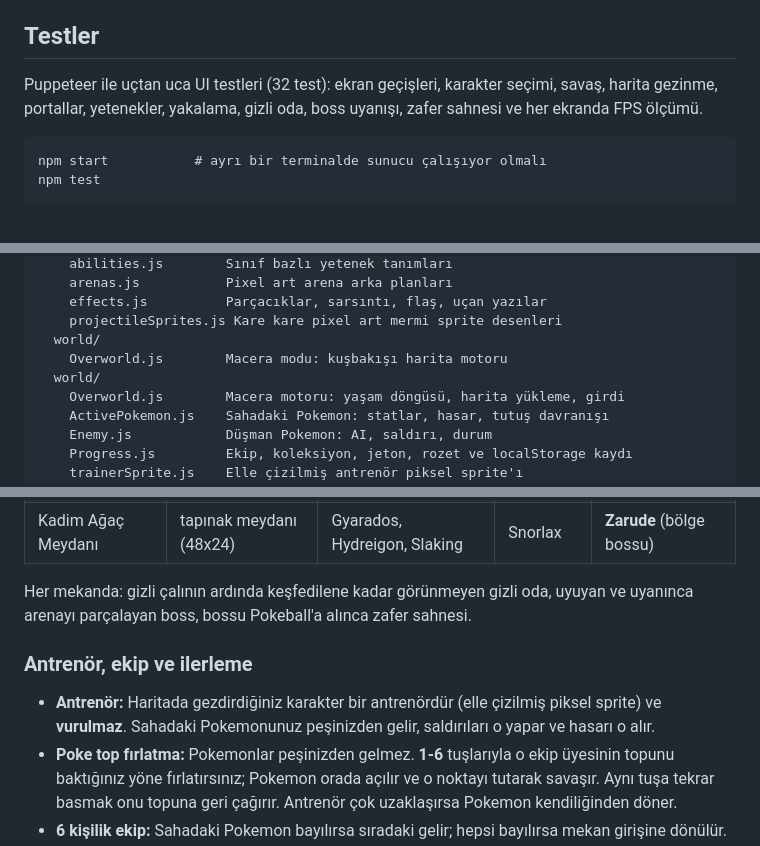
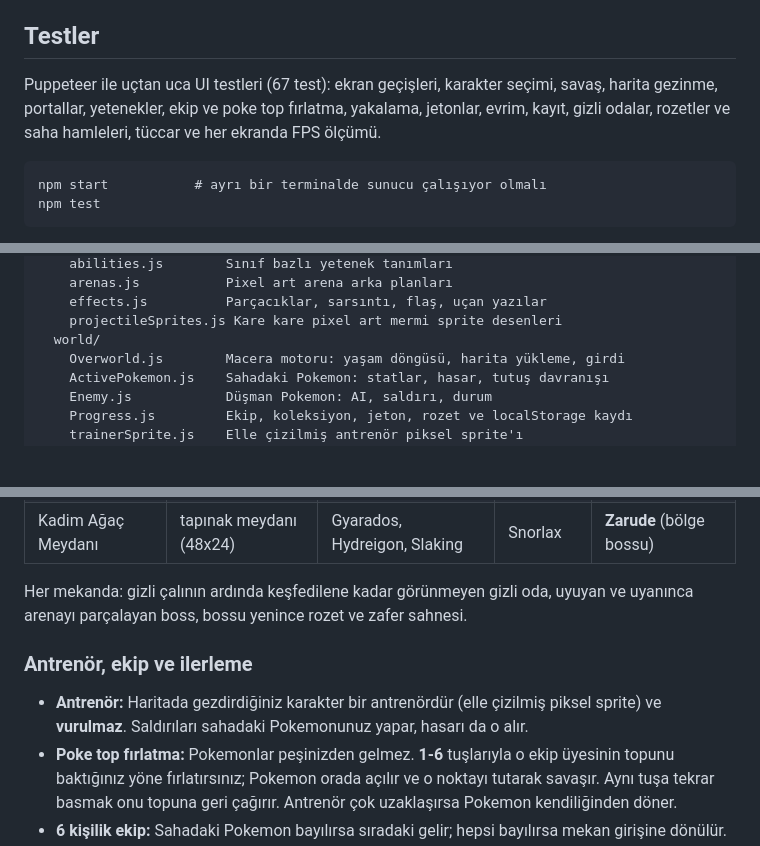
Before and after one commit to serhatbastug/pokemon-rpg, a Markdown page: README.md, 3 parts joined by grey strips. GitHub-like rendering; blank space fills up the shorter version.

Commit message:
README: yinelenen dizin blogu ve eskimis satirlar temizlendi

````diff
--- a/README.md
+++ b/README.md
@@ -16,9 +16,10 @@ Ardından tarayıcıda `http://localhost:8765` adresini açın.
 
 ## Testler
 
-Puppeteer ile uçtan uca UI testleri (32 test): ekran geçişleri, karakter seçimi,
-savaş, harita gezinme, portallar, yetenekler, yakalama, gizli oda, boss uyanışı,
-zafer sahnesi ve her ekranda FPS ölçümü.
+Puppeteer ile uçtan uca UI testleri (67 test): ekran geçişleri, karakter seçimi,
+savaş, harita gezinme, portallar, yetenekler, ekip ve poke top fırlatma, yakalama,
+jetonlar, evrim, kayıt, gizli odalar, rozetler ve saha hamleleri, tüccar ve her
+ekranda FPS ölçümü.
 
 ```
 npm start           # ayrı bir terminalde sunucu çalışıyor olmalı
@@ -63,8 +64,6 @@ src/
     effects.js          Parçacıklar, sarsıntı, flaş, uçan yazılar
     projectileSprites.js Kare kare pixel art mermi sprite desenleri
   world/
-    Overworld.js        Macera modu: kuşbakışı harita motoru
-  world/
     Overworld.js        Macera motoru: yaşam döngüsü, harita yükleme, girdi
     ActivePokemon.js    Sahadaki Pokemon: statlar, hasar, tutuş davranışı
     Enemy.js            Düşman Pokemon: AI, saldırı, durum
@@ -100,13 +99,13 @@ boss savaşı hazır; her mekan farklı bir harita tarzında:
 | Kadim Ağaç Meydanı | tapınak meydanı (48x24) | Gyarados, Hydreigon, Slaking | Snorlax | **Zarude** (bölge bossu) |
 
 Her mekanda: gizli çalının ardında keşfedilene kadar görünmeyen gizli oda,
-uyuyan ve uyanınca arenayı parçalayan boss, bossu Pokeball'a alınca zafer sahnesi.
+uyuyan ve uyanınca arenayı parçalayan boss, bossu yenince rozet ve zafer sahnesi.
 
 ### Antrenör, ekip ve ilerleme
 
 - **Antrenör:** Haritada gezdirdiğiniz karakter bir antrenördür (elle çizilmiş
-  piksel sprite) ve **vurulmaz**. Sahadaki Pokemonunuz peşinizden gelir,
-  saldırıları o yapar ve hasarı o alır.
+  piksel sprite) ve **vurulmaz**. Saldırıları sahadaki Pokemonunuz yapar,
+  hasarı da o alır.
 - **Poke top fırlatma:** Pokemonlar peşinizden gelmez. **1-6** tuşlarıyla o
   ekip üyesinin topunu baktığınız yöne fırlatırsınız; Pokemon orada açılır ve
   o noktayı tutarak savaşır. Aynı tuşa tekrar basmak onu topuna geri çağırır.
````
